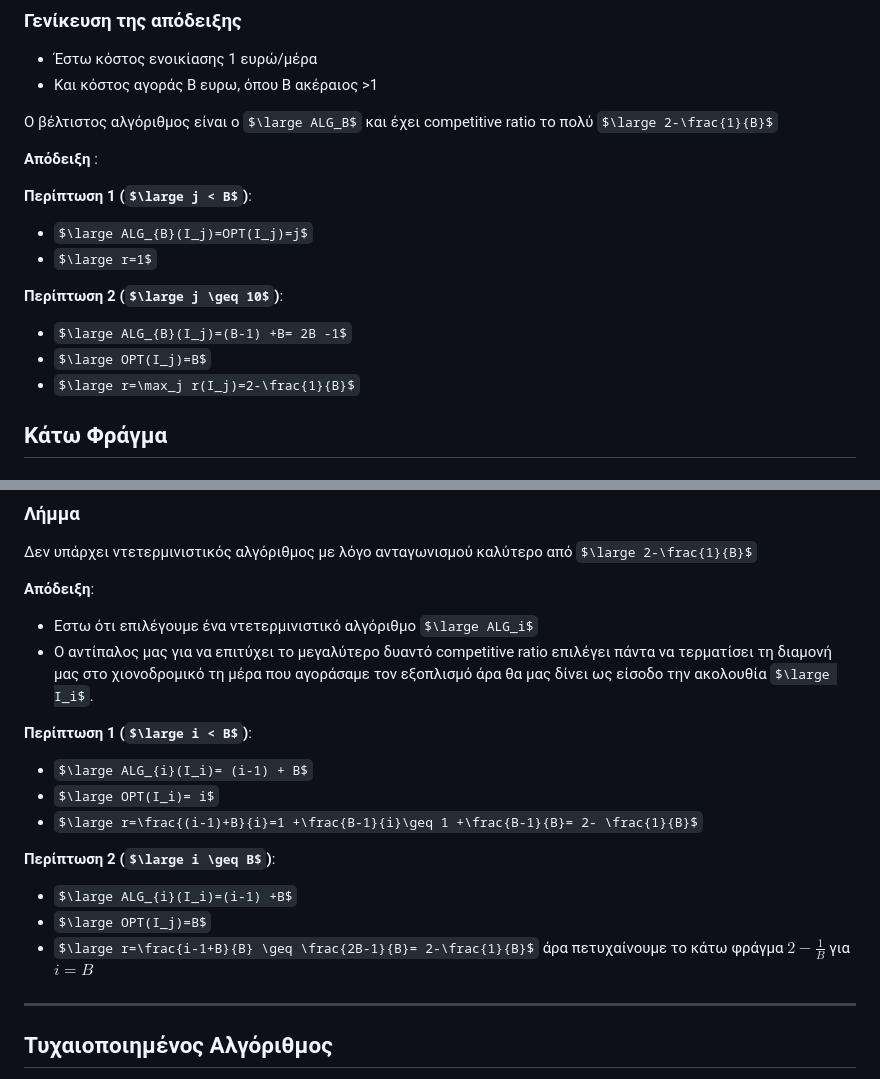
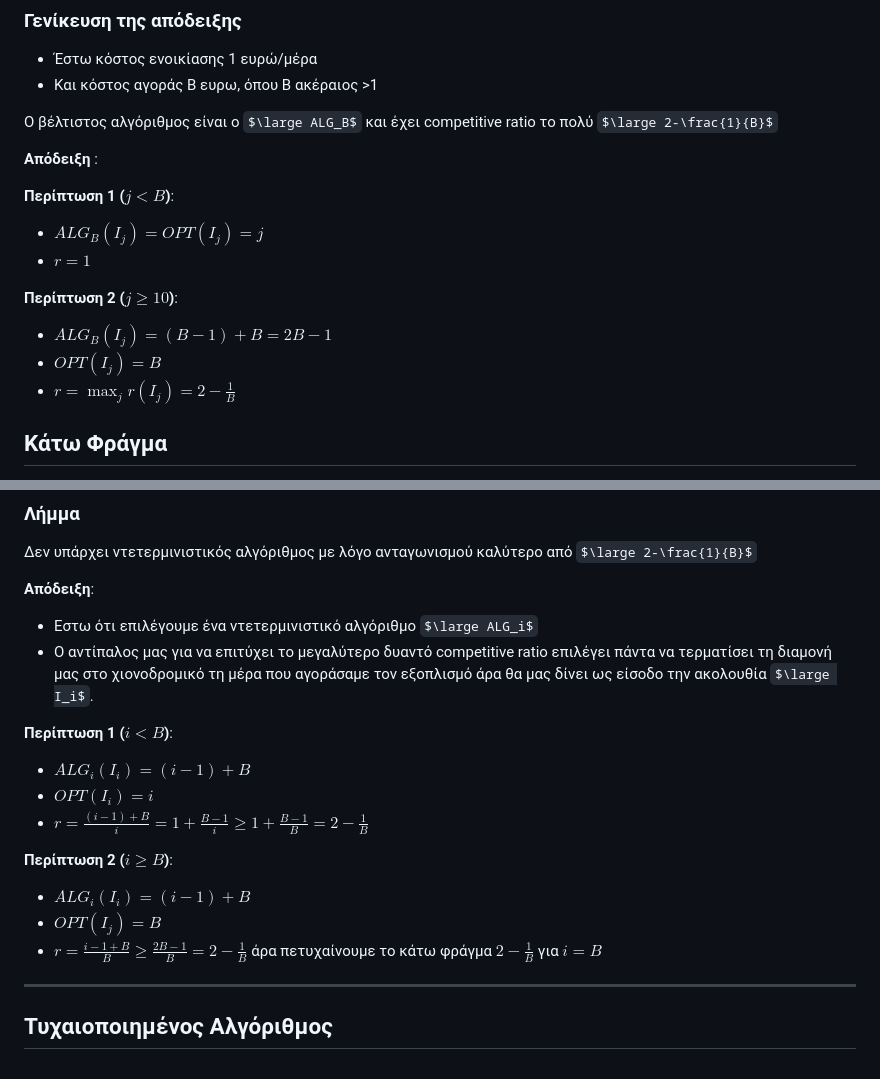
Before and after one commit to anapgeo/Online_Algorithms_Notes, a Markdown page: content/Το πρόβλημα του σκι.md, 2 parts joined by grey strips. Rendered like a GitHub page; some formulas as TeX source.

Commit message:
Update ski problem

```diff
--- a/content/Το πρόβλημα του σκι.md
+++ b/content/Το πρόβλημα του σκι.md
@@ -56,14 +56,14 @@ $$OPT(\sigma)= 20 +20+20=60$$
 
 **Απόδειξη** :
 
-**Περίπτωση 1 ($\large j < Β$)**:
-- $\large ALG_{Β}(I_j)=OPT(I_j)=j$
-- $\large r=1$
+**Περίπτωση 1 ($j < Β$)**:
+- $ALG_{Β}(I_j)=OPT(I_j)=j$
+- $r=1$
 
-**Περίπτωση 2 ($\large j \geq 10$)**:
-- $\large ALG_{Β}(I_j)=(Β-1) +Β= 2Β -1$
-- $\large OPT(I_j)=Β$
-- $\large r=\max_j r(I_j)=2-\frac{1}{B}$
+**Περίπτωση 2 ($j \geq 10$)**:
+- $ALG_{Β}(I_j)=(Β-1) +Β= 2Β -1$
+- $OPT(I_j)=Β$
+- $r=\max_j r(I_j)=2-\frac{1}{B}$
 
 
 ## Κάτω Φράγμα
@@ -80,15 +80,15 @@ $$OPT(\sigma)= 20 +20+20=60$$
 - Εστω ότι επιλέγουμε ένα ντετερμινιστικό αλγόριθμο $\large ALG_i$
 - Ο αντίπαλος μας για να επιτύχει το μεγαλύτερο δυαντό competitive ratio επιλέγει πάντα να τερματίσει τη διαμονή μας στο χιονοδρομικό τη μέρα που αγοράσαμε τον εξοπλισμό άρα θα μας δίνει ως είσοδο την ακολουθία $\large Ι_i$.
 
-**Περίπτωση 1 ($\large i < Β$)**:
-- $\large ALG_{i}(I_i)= (i-1) + B$
-- $\large OPT(I_i)= i$
-- $\large r=\frac{(i-1)+B}{i}=1 +\frac{B-1}{i}\geq 1 +\frac{B-1}{B}= 2- \frac{1}{B}$
+**Περίπτωση 1 ($i < Β$)**:
+- $ALG_{i}(I_i)= (i-1) + B$
+- $OPT(I_i)= i$
+- $r=\frac{(i-1)+B}{i}=1 +\frac{B-1}{i}\geq 1 +\frac{B-1}{B}= 2- \frac{1}{B}$
 
-**Περίπτωση 2 ($\large i \geq B$)**:
-- $\large ALG_{i}(I_i)=(i-1) +Β$
-- $\large OPT(I_j)=Β$
-- $\large r=\frac{i-1+B}{B} \geq \frac{2B-1}{B}= 2-\frac{1}{B}$ άρα πετυχαίνουμε το κάτω φράγμα $2-\frac{1}{B}$ για $i=B$
+**Περίπτωση 2 ($i \geq B$)**:
+- $ALG_{i}(I_i)=(i-1) +Β$
+- $OPT(I_j)=Β$
+- $r=\frac{i-1+B}{B} \geq \frac{2B-1}{B}= 2-\frac{1}{B}$ άρα πετυχαίνουμε το κάτω φράγμα $2-\frac{1}{B}$ για $i=B$
 ---
 
 
```
Also changed, not shown: other parts of content/Το πρόβλημα του σκι.md (+2 -0 lines).
